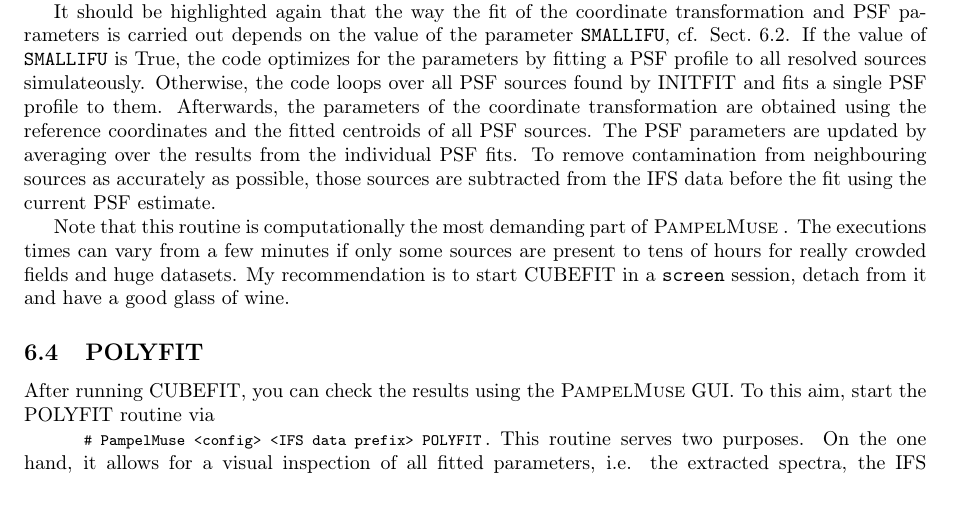
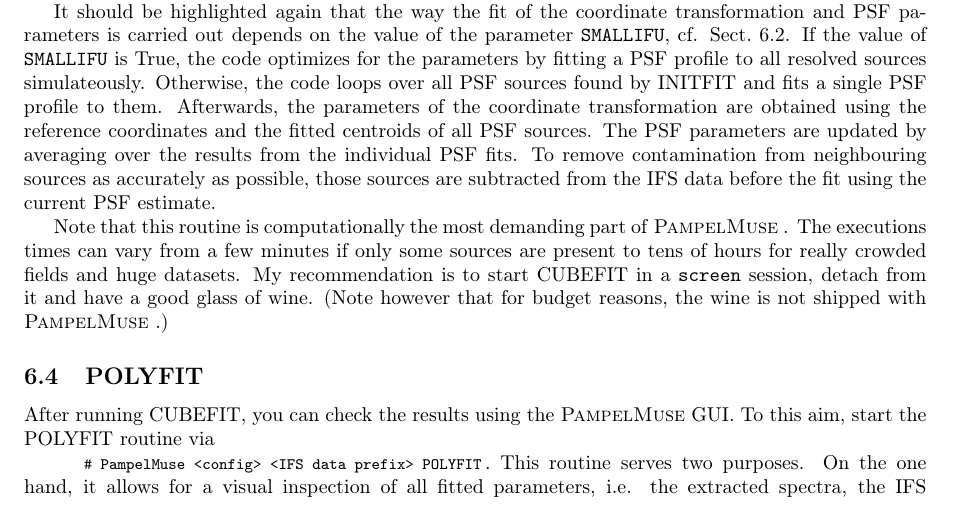
Before and after one commit to lcjohnso/pampelmuse, a LaTeX paper (doc/manual.tex): part of page 13 of 20, cut so that both start at the same text. Compiled offline with pdfLaTeX.

Commit message:
Slightly modfied user manual.

```diff
--- a/doc/manual.tex
+++ b/doc/manual.tex
@@ -407,7 +407,7 @@ Note that the initial after the first two layers have been processed, the code w
 
 It should be highlighted again that the way the fit of the coordinate transformation and PSF parameters is carried out depends on the value of the parameter \texttt{SMALLIFU}, cf. Sect.~\ref{sec:initfit}. If the value of \texttt{SMALLIFU} is True, the code optimizes for the parameters by fitting a PSF profile to all resolved sources simulateously. Otherwise, the code loops over all PSF sources found by INITFIT and fits a single PSF profile to them. Afterwards, the parameters of the coordinate transformation are obtained using the reference coordinates and the fitted centroids of all PSF sources. The PSF parameters are updated by averaging over the results from the individual PSF fits. To remove contamination from neighbouring sources as accurately as possible, those sources are subtracted from the IFS data before the fit using the current PSF estimate.
 
-Note that this routine is computationally the most demanding part of \pampelmuse. The executions times can vary from a few minutes if only some sources are present to tens of hours for really crowded fields and huge datasets. My recommendation is to start CUBEFIT in a \texttt{screen} session, detach from it and have a good glass of wine.
+Note that this routine is computationally the most demanding part of \pampelmuse. The executions times can vary from a few minutes if only some sources are present to tens of hours for really crowded fields and huge datasets. My recommendation is to start CUBEFIT in a \texttt{screen} session, detach from it and have a good glass of wine. (Note however that  for budget reasons, the wine is not shipped with \pampelmuse.)
 
 \begin{figure}[!t]
   \centering\includegraphics[width=10cm]{cubefit_scheme.png}
```
Also changed, not shown: doc/manual.pdf.
